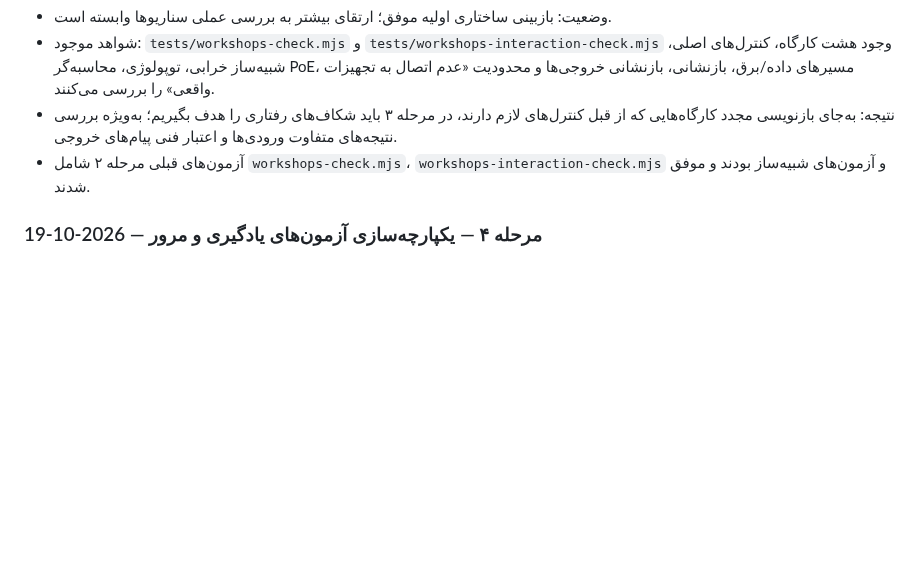
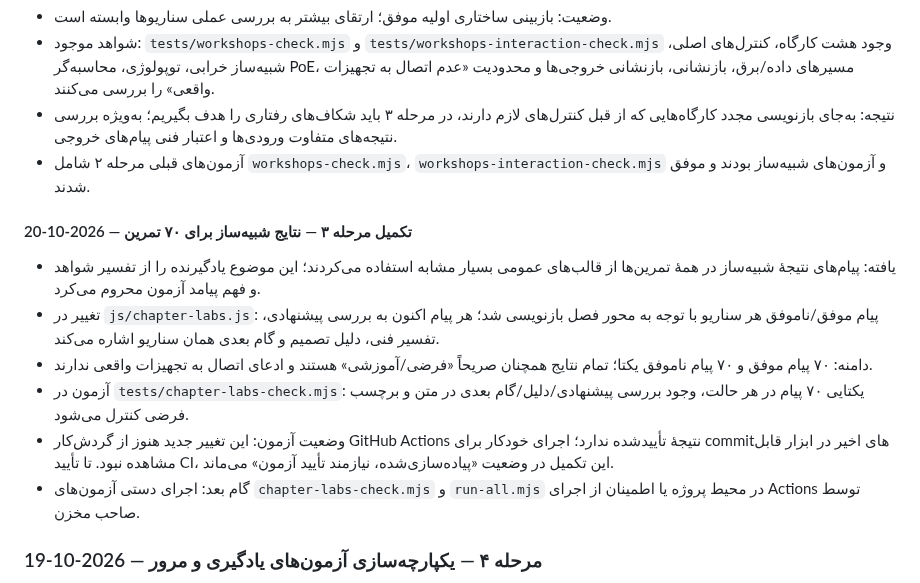
Before and after one commit to nimah69/CCTV-Network-Academy, a Markdown page: docs/ممیزی-ارتقای-آموزش.md, the part around the change. Drawn GitHub-style; blank space fills up the shorter version.

Commit message:
docs: record scenario-specific simulator outcomes and test gate

```diff
--- a/docs/ممیزی-ارتقای-آموزش.md
+++ b/docs/ممیزی-ارتقای-آموزش.md
@@ -125,6 +125,14 @@
 - نتیجه: به‌جای بازنویسی مجدد کارگاه‌هایی که از قبل کنترل‌های لازم دارند، در مرحله ۳ باید شکاف‌های رفتاری را هدف بگیریم؛ به‌ویژه بررسی نتیجه‌های متفاوت ورودی‌ها و اعتبار فنی پیام‌های خروجی.
 - آزمون‌های قبلی مرحله ۲ شامل `workshops-check.mjs`، `workshops-interaction-check.mjs` و آزمون‌های شبیه‌ساز بودند و موفق شدند.
 
+#### تکمیل مرحله ۳ — نتایج شبیه‌ساز برای ۷۰ تمرین — 2026-10-20
+- یافته: پیام‌های نتیجهٔ شبیه‌ساز در همهٔ تمرین‌ها از قالب‌های عمومی بسیار مشابه استفاده می‌کردند؛ این موضوع یادگیرنده را از تفسیر شواهد و فهم پیامد آزمون محروم می‌کرد.
+- تغییر در `js/chapter-labs.js`: پیام موفق/ناموفق هر سناریو با توجه به محور فصل بازنویسی شد؛ هر پیام اکنون به بررسی پیشنهادی، تفسیر فنی، دلیل تصمیم و گام بعدی همان سناریو اشاره می‌کند.
+- دامنه: ۷۰ پیام موفق و ۷۰ پیام ناموفق یکتا؛ تمام نتایج همچنان صریحاً «فرضی/آموزشی» هستند و ادعای اتصال به تجهیزات واقعی ندارند.
+- آزمون در `tests/chapter-labs-check.mjs`: یکتایی ۷۰ پیام در هر حالت، وجود بررسی پیشنهادی/دلیل/گام بعدی در متن و برچسب فرضی کنترل می‌شود.
+- وضعیت آزمون: این تغییر جدید هنوز از گردش‌کار GitHub Actions نتیجهٔ تأییدشده ندارد؛ اجرای خودکار برای commitهای اخیر در ابزار قابل مشاهده نبود. تا تأیید CI، این تکمیل در وضعیت «پیاده‌سازی‌شده، نیازمند تأیید آزمون» می‌ماند.
+- گام بعد: اجرای دستی آزمون‌های `chapter-labs-check.mjs` و `run-all.mjs` در محیط پروژه یا اطمینان از اجرای Actions توسط صاحب مخزن.
+
 ### مرحله ۴ — یکپارچه‌سازی آزمون‌های یادگیری و مرور — 2026-10-19
 - وضعیت: پیاده‌سازی انجام شد؛ گردش‌کارهای کیفیت و اعتبارسنجی موفق‌اند.
 - فایل تغییرکرده: `tests/run-all.mjs`.
```
